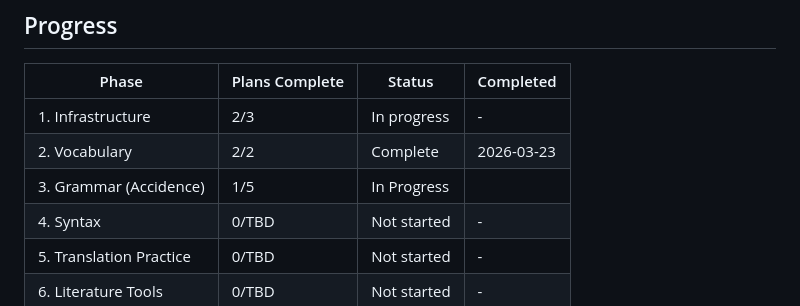
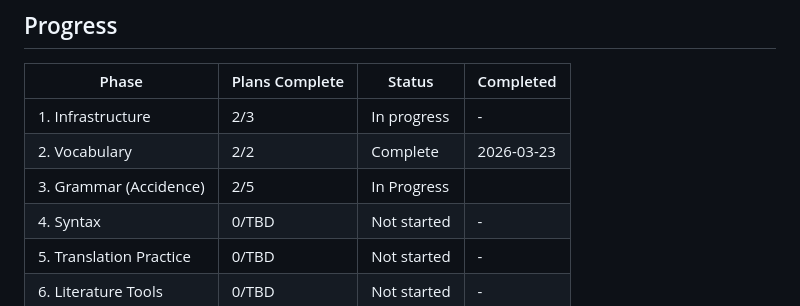
Before and after one commit to joshlamb9-tech/caerus-latin, a Markdown page: .planning/ROADMAP.md, the part around the change. Drawn GitHub-style.

```diff
--- a/.planning/ROADMAP.md
+++ b/.planning/ROADMAP.md
@@ -108,7 +108,7 @@ Plans:
 |-------|----------------|--------|-----------|
 | 1. Infrastructure | 2/3 | In progress | - |
 | 2. Vocabulary | 2/2 | Complete   | 2026-03-23 |
-| 3. Grammar (Accidence) | 1/5 | In Progress|  |
+| 3. Grammar (Accidence) | 2/5 | In Progress|  |
 | 4. Syntax | 0/TBD | Not started | - |
 | 5. Translation Practice | 0/TBD | Not started | - |
 | 6. Literature Tools | 0/TBD | Not started | - |
```
Also changed, not shown: .planning/STATE.md (+11 -7 lines), 1 other file.
